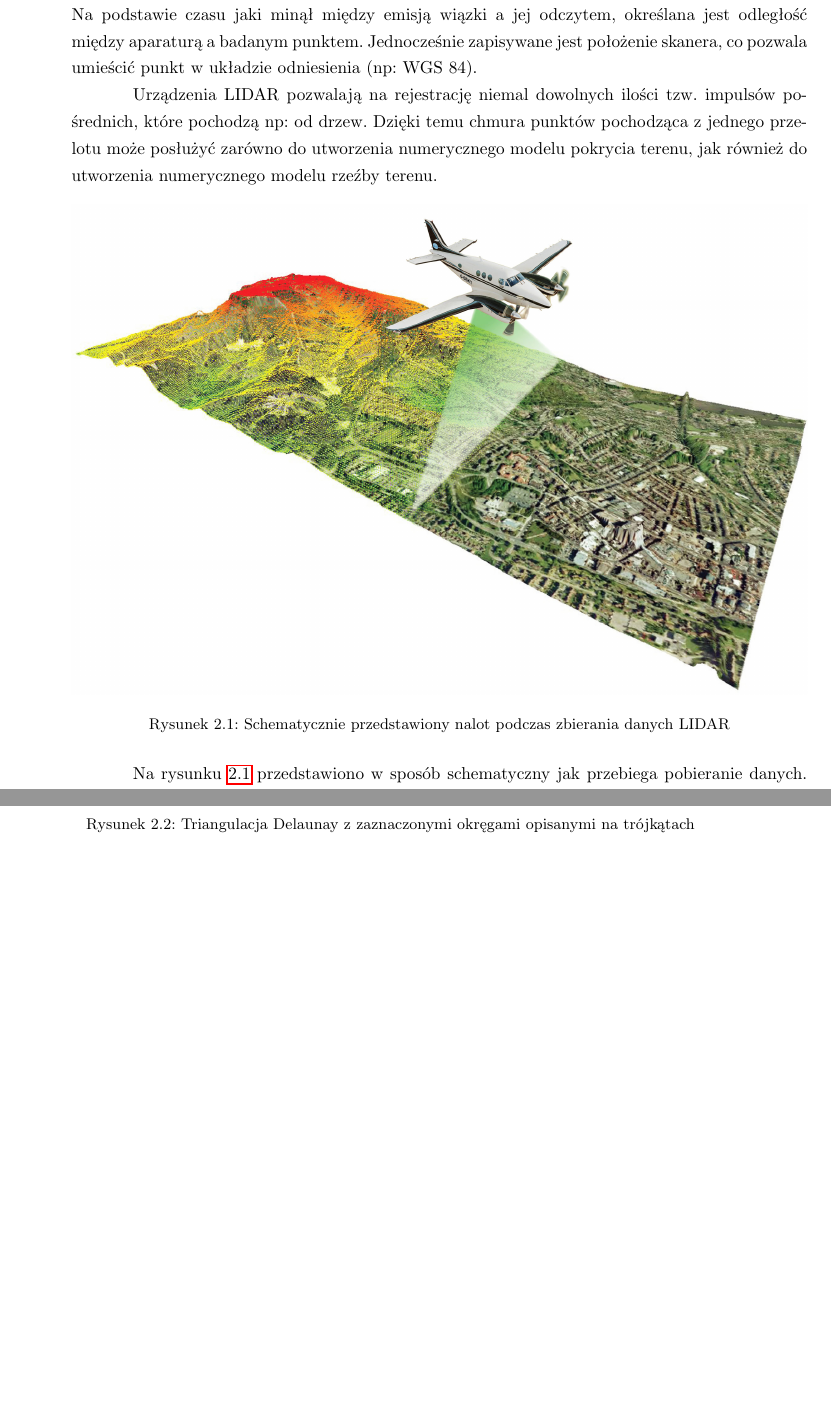
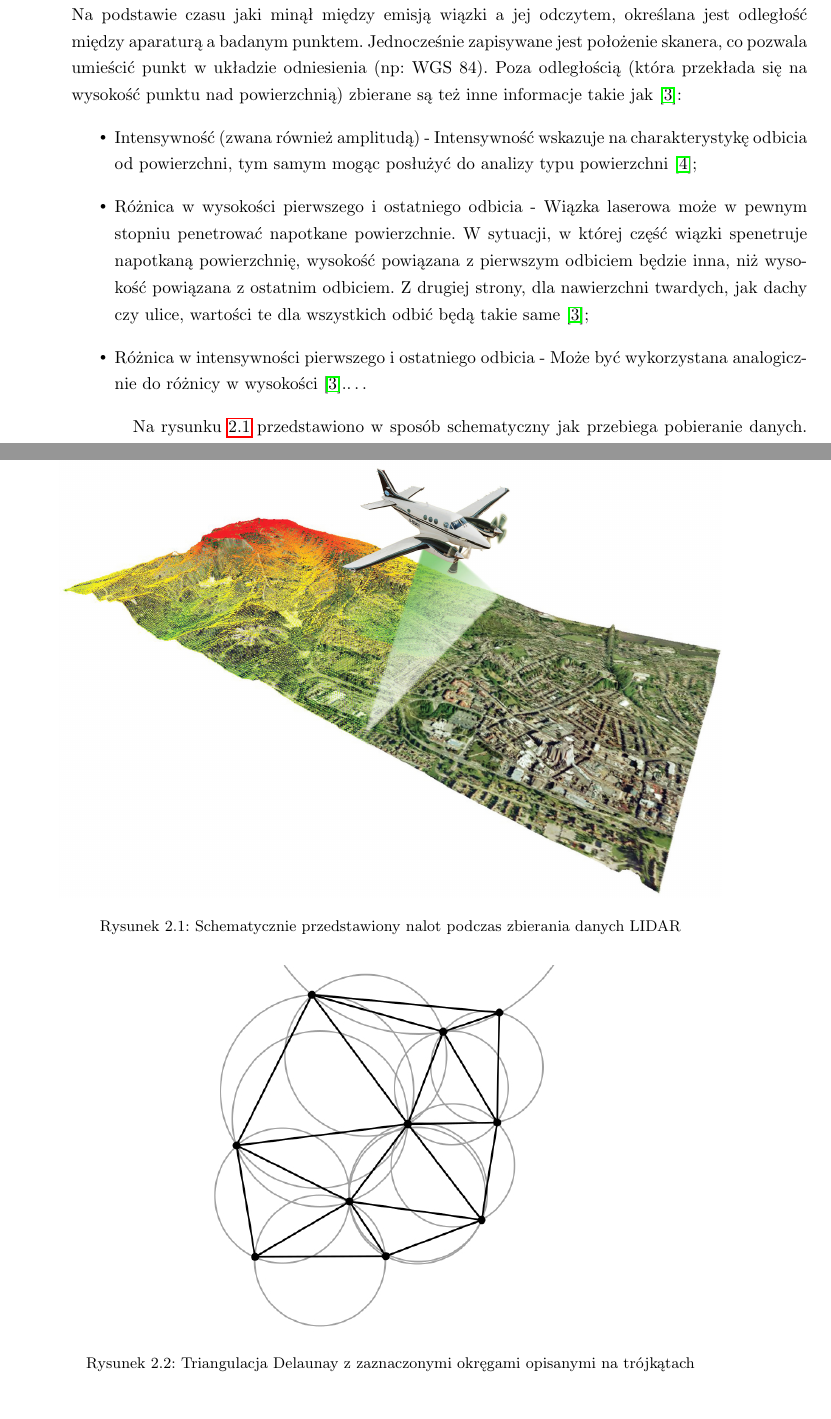
Before and after one commit to dejson/praca_magisterska, a LaTeX thesis (PracaMgr.tex, which reads Rozdzial2.tex): two parts of pages 7 and 8 of 16, joined at a grey line, cut so that both start at the same text, the shorter picture padded with empty space. Compiled offline with pdfLaTeX; a missing font is replaced by an installed copy or a similar font.

Commit message:
Add description of LIDAR data

```diff
--- a/Rozdzial2.tex
+++ b/Rozdzial2.tex
@@ -3,13 +3,21 @@
 \section{Pozyskiwanie danych}
 Do pozyskiwania danych wykorzystuje się technologię LIDAR. Jest to nowoczesna metoda pozyskiwania informacji dotyczących wysokości terenu \cite{Marmol2003}. Efektem jej działania jest tzw “chmura punktów”, która uwzględnia wysokość nie tylko powierzchni ziemi, ale również drzew, budynków itp.
 
-Dane zbierane są za pomocą aparatury umieszczonej w samolotach, na którą składają się odbiornik GPS służący do określania pozycji, czujnik INS pozwalający na określenie aktualnego przechyłu pojazdu oraz laser LRF mierzący odległość \cite{WBPW2012}. Laser emituje wiązkę w kierunku ziemi. Na podstawie czasu jaki minął między emisją wiązki a jej odczytem, określana jest odległość między aparaturą a badanym punktem. Jednocześnie zapisywane jest położenie skanera, co pozwala umieścić punkt w układzie odniesienia (np: WGS 84).
-
-Urządzenia LIDAR pozwalają na rejestrację niemal dowolnych ilości tzw. impulsów pośrednich, które pochodzą np: od drzew. Dzięki temu chmura punktów pochodząca z jednego przelotu może posłużyć zarówno do utworzenia numerycznego modelu pokrycia terenu, jak również do utworzenia numerycznego modelu rzeźby terenu.
+Dane zbierane są za pomocą aparatury umieszczonej w samolotach, na którą składają się odbiornik GPS służący do określania pozycji, czujnik INS pozwalający na określenie aktualnego przechyłu pojazdu oraz laser
+LRF mierzący odległość \cite{WBPW2012}. Laser emituje wiązkę w kierunku ziemi. Na podstawie czasu jaki minął między emisją wiązki a jej odczytem, określana jest odległość między aparaturą a badanym punktem.
+Jednocześnie zapisywane jest położenie skanera, co pozwala umieścić punkt w układzie odniesienia (np: WGS 84). Poza odległością (która przekłada się na wysokość punktu nad powierzchnią) zbierane są też inne
+informacje takie jak \cite{chen2014}:
+\begin{itemize}
+\item Intensywność (zwana również amplitudą) - Intensywność wskazuje na charakterystykę odbicia od powierzchni, tym samym mogąc posłużyć do analizy typu powierzchni \cite{yunfei2008};
+\item Różnica w wysokości pierwszego i ostatniego odbicia - Wiązka laserowa może w pewnym stopniu penetrować napotkane powierzchnie. W sytuacji, w której część wiązki spenetruje napotkaną powierzchnię,
+    wysokość powiązana z pierwszym odbiciem będzie inna, niż wysokość powiązana z ostatnim odbiciem. Z drugiej strony, dla nawierzchni twardych, jak dachy czy ulice, wartości te dla wszystkich odbić będą
+    takie same \cite{chen2014};
+\item Różnica w intensywności pierwszego i ostatniego odbicia - Może być wykorzystana analogicznie do różnicy w wysokości \cite{chen2014}.\ldots
+\end{itemize}
 
 \begin{figure}[h!]
 \centering
-\includegraphics[width=1\textwidth]{img/LIDAR.jpg}
+\includegraphics[width=0.9\textwidth]{img/LIDAR.jpg}
 \caption{Schematycznie przedstawiony nalot podczas zbierania danych LIDAR}
 \label{fig:lidar}
 \end{figure}
```
Also changed, not shown: bibliografia.bib (+11 -0 lines), Rozdzial2.tex (4 more changed lines).
